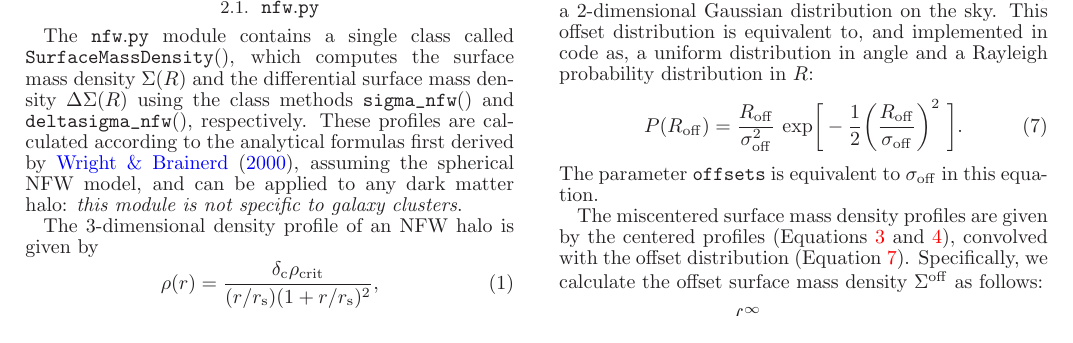
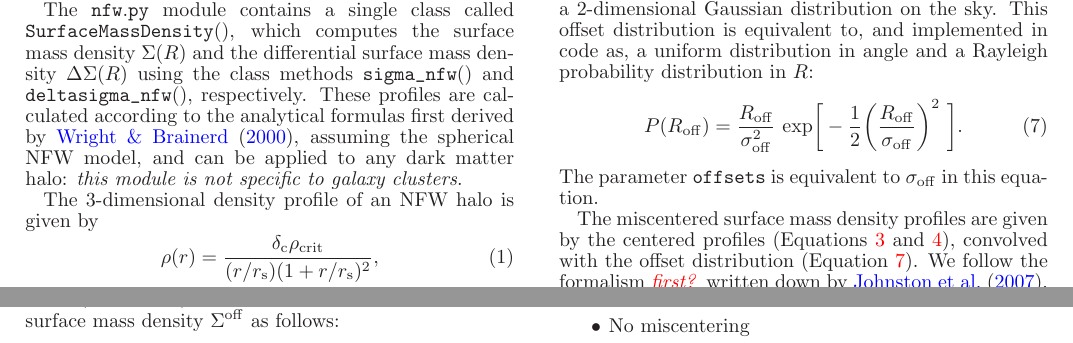
Before and after one commit to jesford/paper-on-cluster-lensing, a LaTeX document (clusterlensing.tex): part of page 2 of 3 before the commit and two parts of pages 2 and 3 of 3 after it, the two joined at a grey line, cut so that both start at the same text. Compiled offline with LaTeX, dvips and Ghostscript.

Commit message:
miscentering refs

```diff
--- a/clusterlensing.tex
+++ b/clusterlensing.tex
@@ -151,7 +151,7 @@ P(R_{\mathrm{off}})=\frac{R_{\mathrm{off}}}{\sigma_{\mathrm{off}}^2}\ \mathrm{ex
 \end{equation}
 The parameter \code{offsets} is equivalent to $\sigma_{\rm off}$ in this equation.
 
-The miscentered surface mass density profiles are given by the centered profiles (Equations \ref{sigma} and \ref{dsigma}), convolved with the offset distribution (Equation \ref{PofR}). Specifically, we calculate the offset surface mass density $\Sigma^{\rm off}$ as follows:
+The miscentered surface mass density profiles are given by the centered profiles (Equations \ref{sigma} and \ref{dsigma}), convolved with the offset distribution (Equation \ref{PofR}). We follow the formalism \attn{first?} written down by \citet{Johnston07}, and followed in later works by \citet{George12, Ford14, Ford15}. Specifically, we calculate the offset surface mass density $\Sigma^{\rm off}$ as follows:
 \begin{equation}
 \Sigma^{\rm off}(R) = \int_{0}^{\infty} \Sigma(R | R_{\rm off})\ P(R_{\rm off})\ {\rm d}R_{\rm off}
 \end{equation}
```
